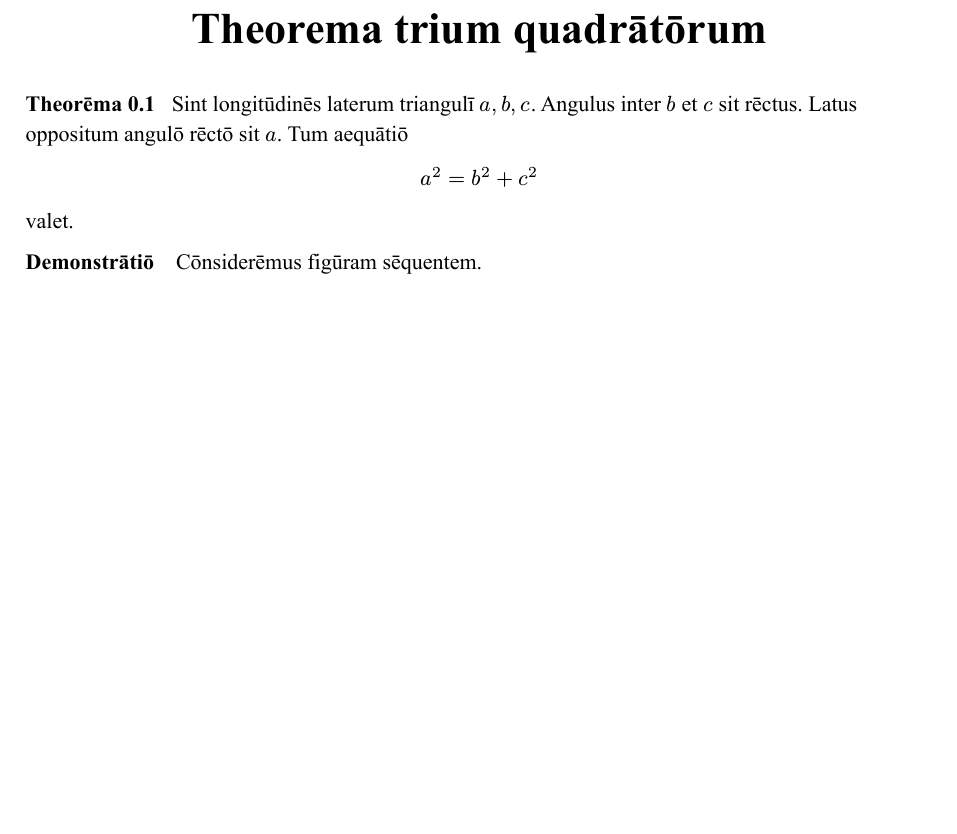
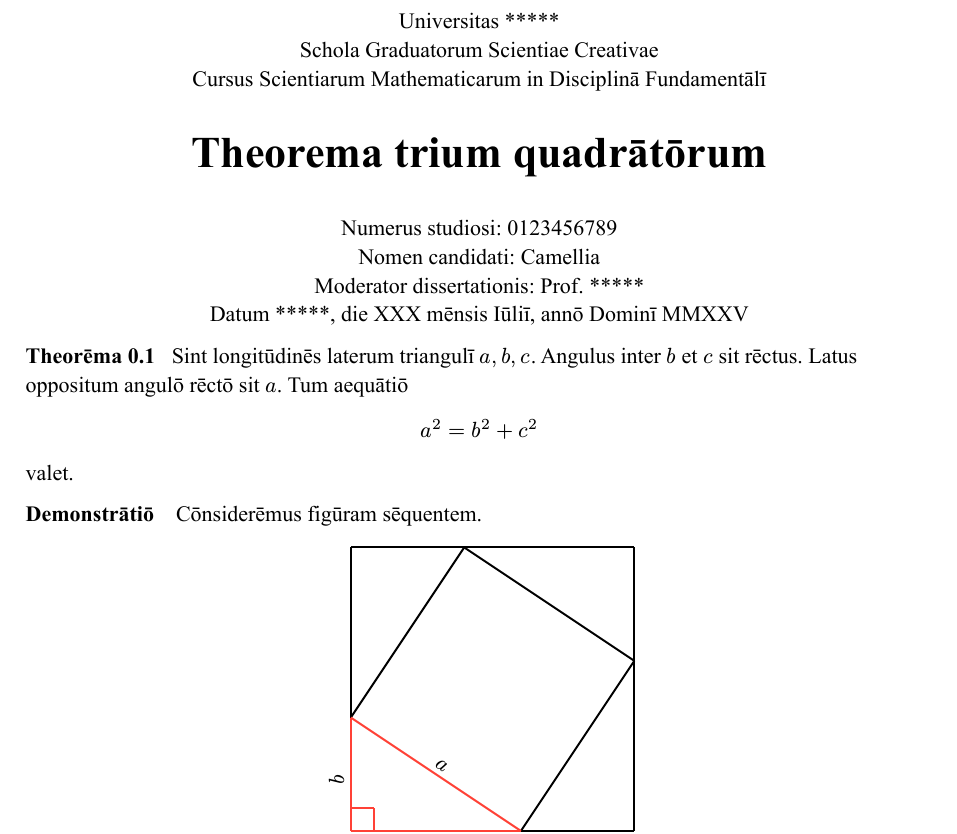
Before and after one commit to tsubakichan-289/Theorema_trium_quadr-t-rum, a Typst document (main.typ): part of the page, cut at the place of the change, the shorter picture padded with empty space. The pictures show the PDF file main.pdf that the author committed with the source.

Commit message:
表紙に大学名、学科名、学生番号、候補者名、指導教員名、日付を追加

```diff
--- a/main.typ
+++ b/main.typ
@@ -17,3 +13,8 @@
 ) = default-theorems("thm-group", lang: "la")
 
 #show: thm-rules
+
+#align(center)[
+	Universitas \*\*\*\*\*\
+	Schola Graduatorum Scientiae Creativae\
+	Cursus Scientiarum Mathematicarum in Disciplinā Fundamentālī
@@ -20,3 +26,6 @@
+	Numerus studiosi: 0123456789 \ Nomen candidati: Camellia \ Moderator dissertationis: Prof. \*\*\*\*\* \
+	Datum \*\*\*\*\*, die XXX mēnsis Iūliī, annō Dominī MMXXV
+]
 
 #theorem[
 	Sint longitūdinēs laterum triangulī $a,b,c$.
```
Also changed, not shown: main.pdf, main.typ (9 more changed lines).
